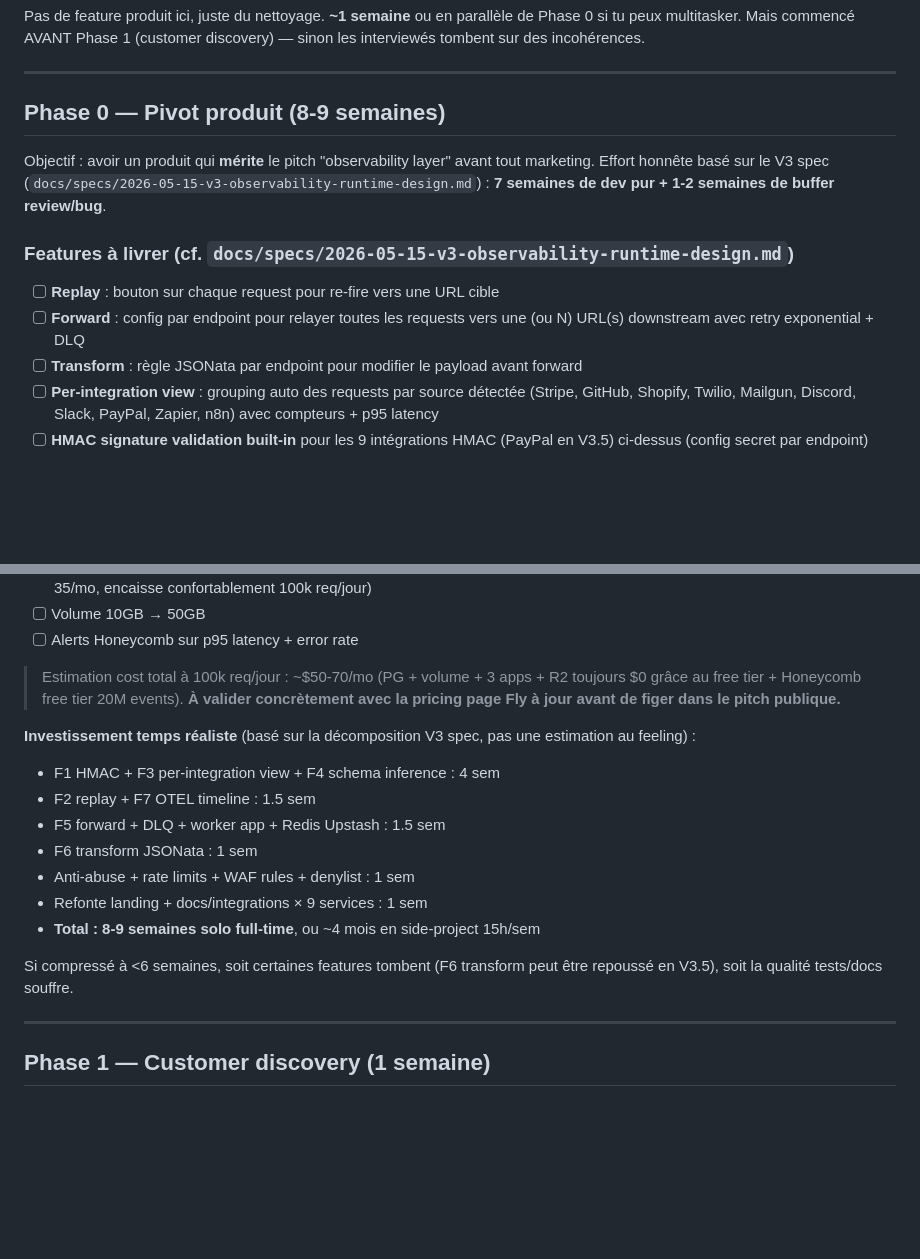
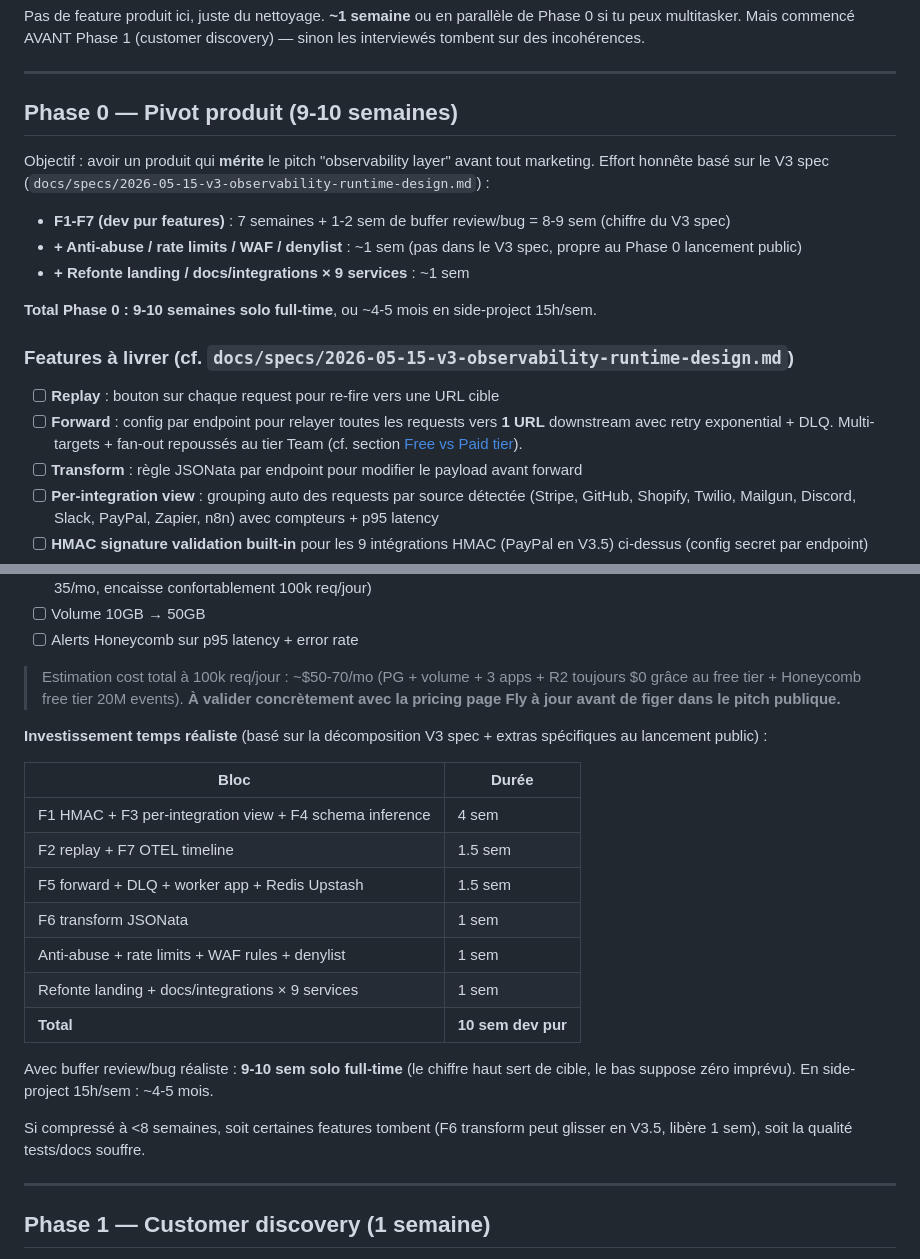
Before and after one commit to quaxsze/webhook-inspector, a Markdown page: docs/launch/2026-05-15-launch-plan.md, 2 parts joined by grey strips. Rendered like a GitHub page; blank space fills up the shorter version.

Commit message:
docs(launch): align Forward scope + effort totals
- Forward Phase 0 description: "(ou N) URL(s)" → "1 URL". Multi-target
  + fan-out remain Team-only (consistent with Free/Paid tier matrix).
  Earlier wording reintroduced ambiguity the tier table had resolved.
- Effort total: section header said "8-9 weeks" but breakdown summed
  to 10 weeks. Aligned both on "9-10 weeks" with explicit decomposition
  showing V3 spec figure (8-9 for F1-F7) + Phase 0 extras (anti-abuse +
  landing, 2 sem) → 10 sem dev pur, 9-10 with buffer.

```diff
--- a/docs/launch/2026-05-15-launch-plan.md
+++ b/docs/launch/2026-05-15-launch-plan.md
@@ -169,14 +169,20 @@ Pas de feature produit ici, juste du nettoyage. **~1 semaine** ou en parallèle
 
 ---
 
-## Phase 0 — Pivot produit (8-9 semaines)
+## Phase 0 — Pivot produit (9-10 semaines)
 
-Objectif : avoir un produit qui **mérite** le pitch "observability layer" avant tout marketing. Effort honnête basé sur le V3 spec (`docs/specs/2026-05-15-v3-observability-runtime-design.md`) : **7 semaines de dev pur + 1-2 semaines de buffer review/bug**.
+Objectif : avoir un produit qui **mérite** le pitch "observability layer" avant tout marketing. Effort honnête basé sur le V3 spec (`docs/specs/2026-05-15-v3-observability-runtime-design.md`) :
+
+- **F1-F7 (dev pur features)** : 7 semaines + 1-2 sem de buffer review/bug = 8-9 sem (chiffre du V3 spec)
+- **+ Anti-abuse / rate limits / WAF / denylist** : ~1 sem (pas dans le V3 spec, propre au Phase 0 lancement public)
+- **+ Refonte landing / docs/integrations × 9 services** : ~1 sem
+
+**Total Phase 0 : 9-10 semaines solo full-time**, ou ~4-5 mois en side-project 15h/sem.
 
 ### Features à livrer (cf. `docs/specs/2026-05-15-v3-observability-runtime-design.md`)
 
 - [ ] **Replay** : bouton sur chaque request pour re-fire vers une URL cible
-- [ ] **Forward** : config par endpoint pour relayer toutes les requests vers une (ou N) URL(s) downstream avec retry exponential + DLQ
+- [ ] **Forward** : config par endpoint pour relayer toutes les requests vers **1 URL** downstream avec retry exponential + DLQ. Multi-targets + fan-out repoussés au tier Team (cf. section [Free vs Paid tier](#free-vs-paid-tier)).
 - [ ] **Transform** : règle JSONata par endpoint pour modifier le payload avant forward
 - [ ] **Per-integration view** : grouping auto des requests par source détectée (Stripe, GitHub, Shopify, Twilio, Mailgun, Discord, Slack, PayPal, Zapier, n8n) avec compteurs + p95 latency
 - [ ] **HMAC signature validation built-in** pour les 9 intégrations HMAC (PayPal en V3.5) ci-dessus (config secret par endpoint)
@@ -223,17 +229,21 @@ Objectif : avoir un produit qui **mérite** le pitch "observability layer" avant
 
 > Estimation cost total à 100k req/jour : ~$50-70/mo (PG + volume + 3 apps + R2 toujours $0 grâce au free tier + Honeycomb free tier 20M events). **À valider concrètement avec la pricing page Fly à jour avant de figer dans le pitch publique.**
 
-**Investissement temps réaliste** (basé sur la décomposition V3 spec, pas une estimation au feeling) :
+**Investissement temps réaliste** (basé sur la décomposition V3 spec + extras spécifiques au lancement public) :
 
-- F1 HMAC + F3 per-integration view + F4 schema inference : 4 sem
-- F2 replay + F7 OTEL timeline : 1.5 sem
-- F5 forward + DLQ + worker app + Redis Upstash : 1.5 sem
-- F6 transform JSONata : 1 sem
-- Anti-abuse + rate limits + WAF rules + denylist : 1 sem
-- Refonte landing + docs/integrations × 9 services : 1 sem
-- **Total : 8-9 semaines solo full-time**, ou ~4 mois en side-project 15h/sem
+| Bloc | Durée |
+|---|---|
+| F1 HMAC + F3 per-integration view + F4 schema inference | 4 sem |
+| F2 replay + F7 OTEL timeline | 1.5 sem |
+| F5 forward + DLQ + worker app + Redis Upstash | 1.5 sem |
+| F6 transform JSONata | 1 sem |
+| Anti-abuse + rate limits + WAF rules + denylist | 1 sem |
+| Refonte landing + docs/integrations × 9 services | 1 sem |
+| **Total** | **10 sem dev pur** |
 
-Si compressé à <6 semaines, soit certaines features tombent (F6 transform peut être repoussé en V3.5), soit la qualité tests/docs souffre.
+Avec buffer review/bug réaliste : **9-10 sem solo full-time** (le chiffre haut sert de cible, le bas suppose zéro imprévu). En side-project 15h/sem : ~4-5 mois.
+
+Si compressé à <8 semaines, soit certaines features tombent (F6 transform peut glisser en V3.5, libère 1 sem), soit la qualité tests/docs souffre.
 
 ---
 
```
